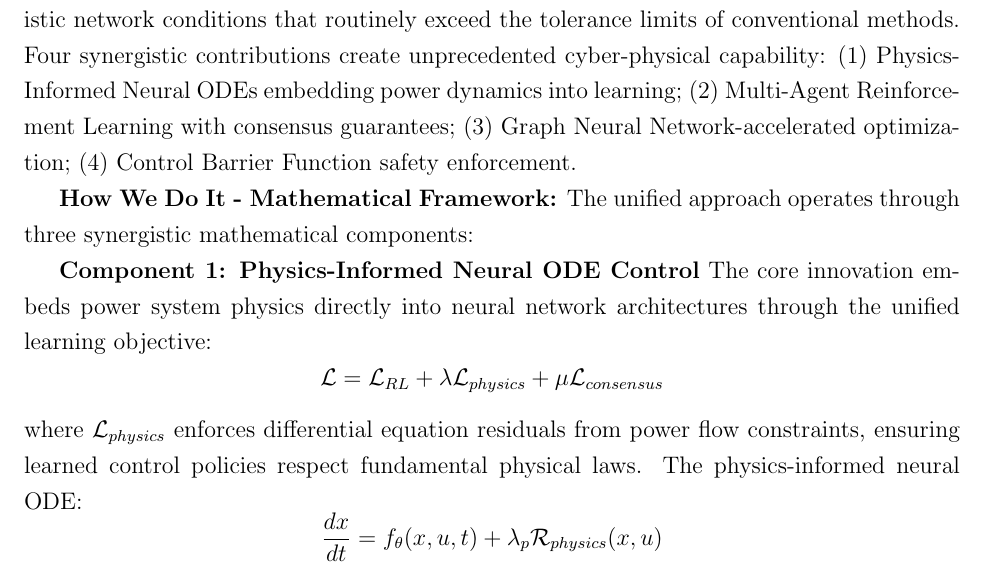
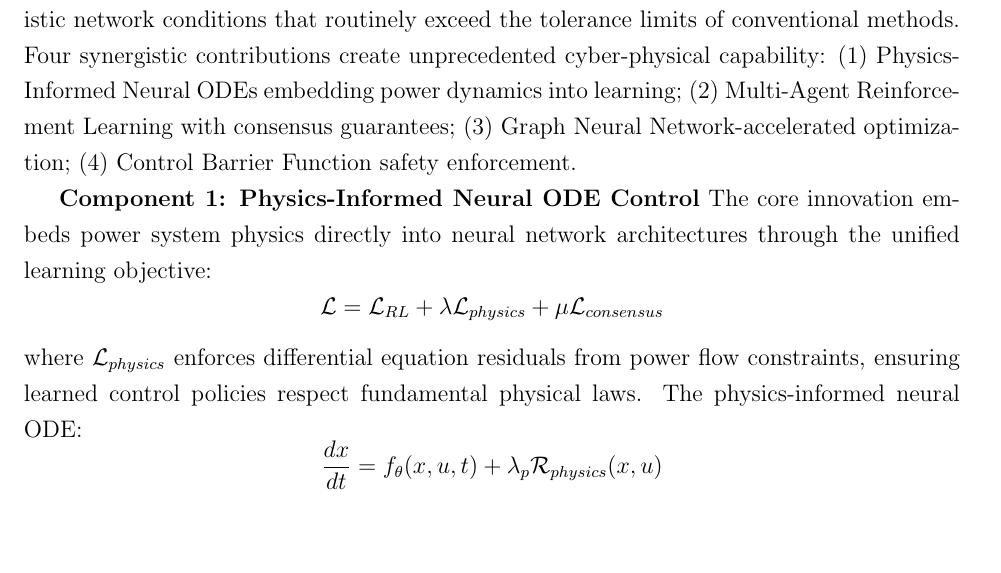
Before and after one commit to ereihani/Proposal_CISE, a LaTeX document (main_CISE.tex): part of page 7 of 39, cut so that both start at the same text, the shorter picture padded with empty space. Compiled offline with pdfLaTeX.

Commit message:
Update main_CISE.pdf - 2025-08-14 12:34:48

```diff
--- a/main_CISE.tex
+++ b/main_CISE.tex
@@ -102,8 +102,6 @@ Our vendor-agnostic bump-in-the-wire (BITW) controller fundamentally transforms
 \textbf{What It Is:} The BITW controller is a unified mathematical framework that seamlessly integrates three previously isolated control paradigms: (1) Physics-Informed Neural ODEs for adaptive real-time control, (2) Multi-Agent Reinforcement Learning with formal consensus guarantees, and (3) Graph Neural Network-enhanced distributed optimization. This integration creates unprecedented capability to maintain stability under communication constraints while providing formal mathematical guarantees impossible with existing approaches.
 
 \textbf{What It Tries to Do:} The controller solves the fundamental coordination-communication paradox that has plagued microgrid control for over a decade: achieving system-wide coordination among distributed grid-forming inverters while maintaining stability despite realistic network conditions that routinely exceed the tolerance limits of conventional methods. Four synergistic contributions create unprecedented cyber-physical capability: (1) Physics-Informed Neural ODEs embedding power dynamics into learning; (2) Multi-Agent Reinforcement Learning with consensus guarantees; (3) Graph Neural Network-accelerated optimization; (4) Control Barrier Function safety enforcement.
-
-\textbf{How We Do It - Mathematical Framework:} The unified approach operates through three synergistic mathematical components:
 
 \textbf{Component 1: Physics-Informed Neural ODE Control}
 The core innovation embeds power system physics directly into neural network architectures through the unified learning objective:
```
Also changed, not shown: main_CISE.pdf, 1 other file.
